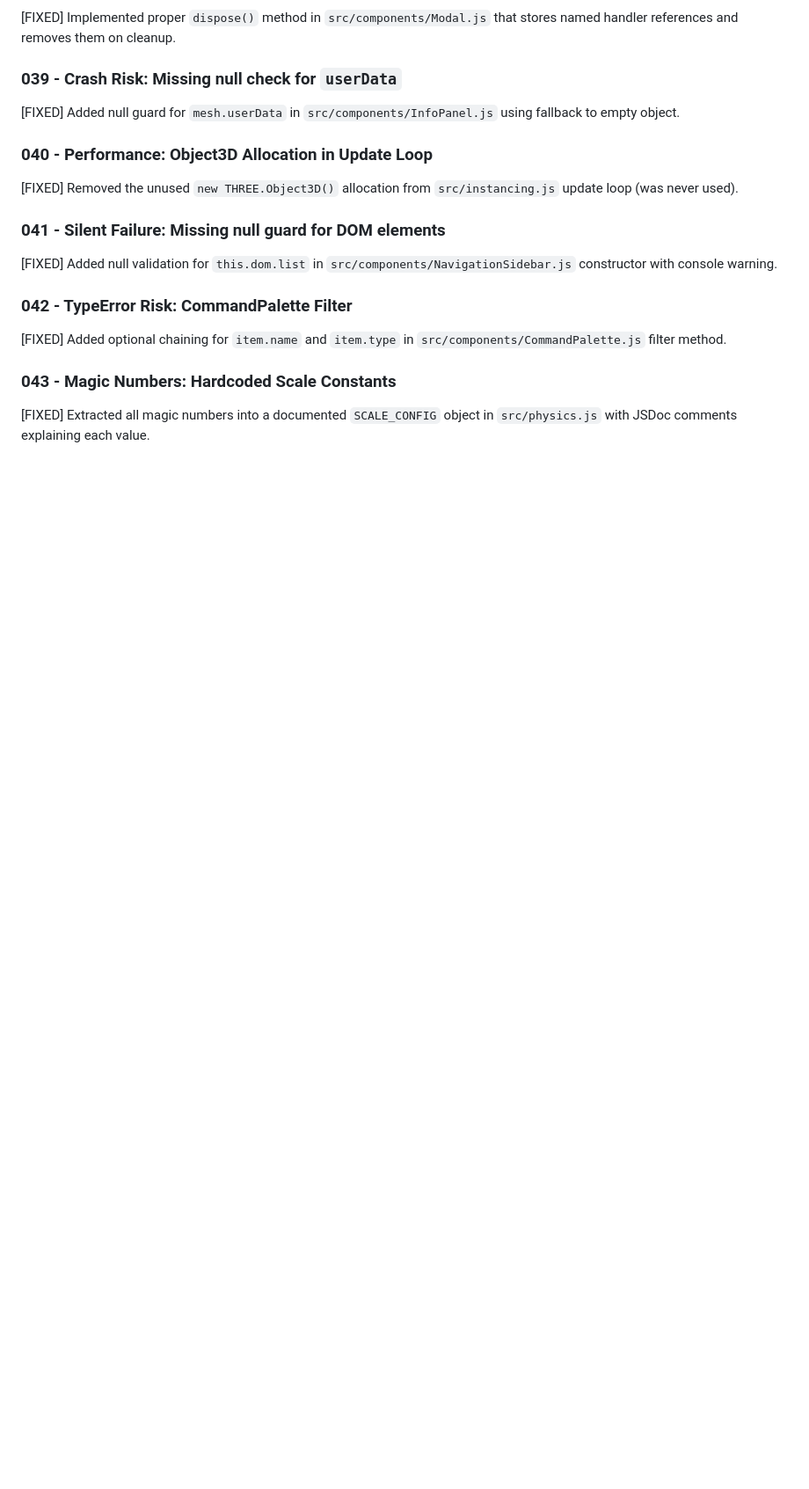
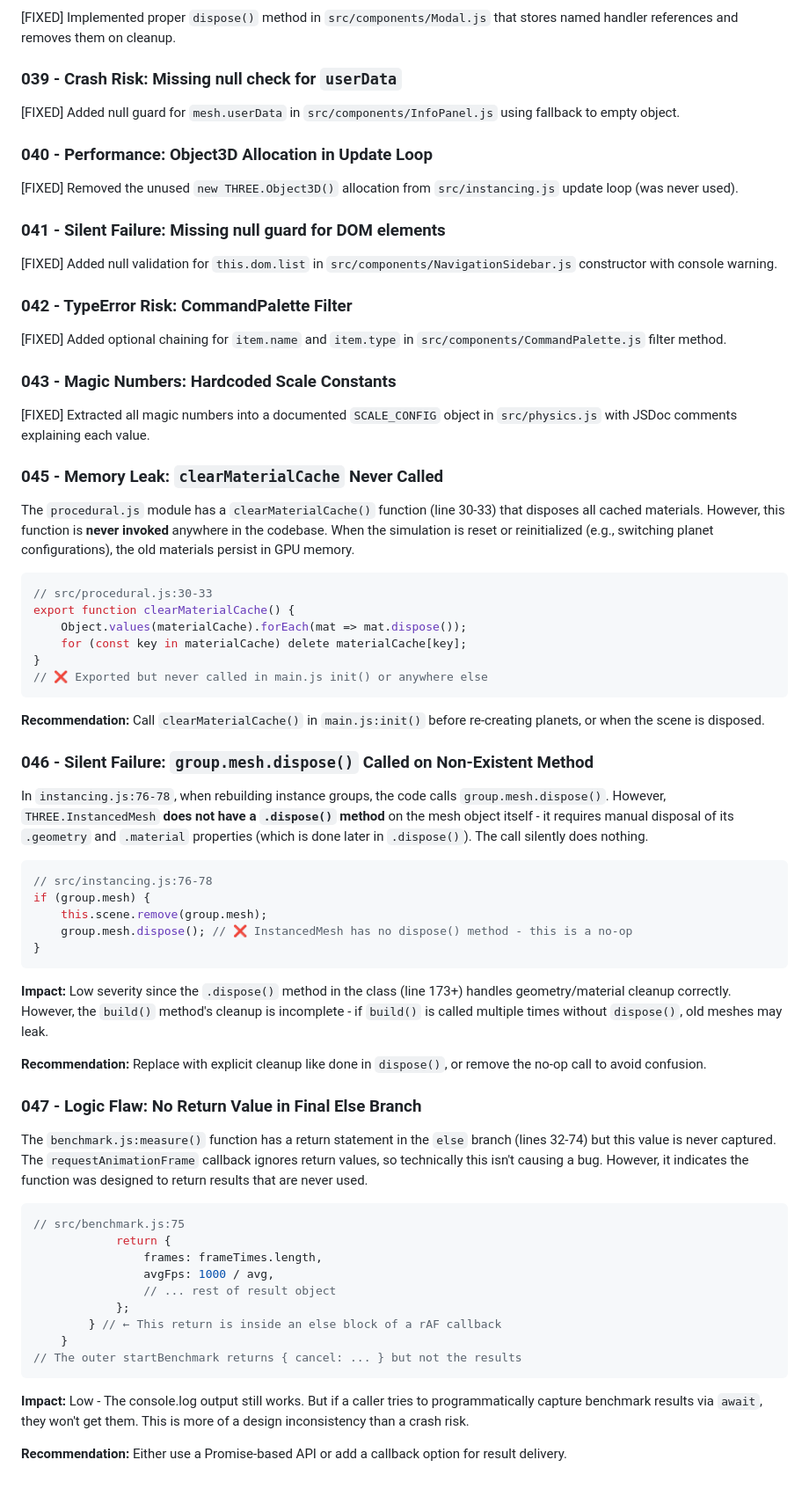
Before and after one commit to therealsahil19/Solar-Sim, a Markdown page: hunted.md, the part around one of its changes. Shown at 88% size. Drawn GitHub-style; blank space fills up the shorter version.

Commit message:
docs: Add new open issues for a memory leak, silent failure, and logic flaw to `hunted.md`.

````diff
--- a/hunted.md
+++ b/hunted.md
@@ -311,3 +314,51 @@ const LIMIT_2 = 50.0;      // End of Kuiper Belt Zone
 
 ### 043 - Magic Numbers: Hardcoded Scale Constants
 [FIXED] Extracted all magic numbers into a documented `SCALE_CONFIG` object in `src/physics.js` with JSDoc comments explaining each value.
+
+### 045 - Memory Leak: `clearMaterialCache` Never Called
+The `procedural.js` module has a `clearMaterialCache()` function (line 30-33) that disposes all cached materials. However, this function is **never invoked** anywhere in the codebase. When the simulation is reset or reinitialized (e.g., switching planet configurations), the old materials persist in GPU memory.
+
+```javascript
+// src/procedural.js:30-33
+export function clearMaterialCache() {
+    Object.values(materialCache).forEach(mat => mat.dispose());
+    for (const key in materialCache) delete materialCache[key];
+}
+// ❌ Exported but never called in main.js init() or anywhere else
+```
+
+**Recommendation:** Call `clearMaterialCache()` in `main.js:init()` before re-creating planets, or when the scene is disposed.
+
+### 046 - Silent Failure: `group.mesh.dispose()` Called on Non-Existent Method
+In `instancing.js:76-78`, when rebuilding instance groups, the code calls `group.mesh.dispose()`. However, `THREE.InstancedMesh` **does not have a `.dispose()` method** on the mesh object itself - it requires manual disposal of its `.geometry` and `.material` properties (which is done later in `.dispose()`). The call silently does nothing.
+
+```javascript
+// src/instancing.js:76-78
+if (group.mesh) {
+    this.scene.remove(group.mesh);
+    group.mesh.dispose(); // ❌ InstancedMesh has no dispose() method - this is a no-op
+}
+```
+
+**Impact:** Low severity since the `.dispose()` method in the class (line 173+) handles geometry/material cleanup correctly. However, the `build()` method's cleanup is incomplete - if `build()` is called multiple times without `dispose()`, old meshes may leak.
+
+**Recommendation:** Replace with explicit cleanup like done in `dispose()`, or remove the no-op call to avoid confusion.
+
+### 047 - Logic Flaw: No Return Value in Final Else Branch
+The `benchmark.js:measure()` function has a return statement in the `else` branch (lines 32-74) but this value is never captured. The `requestAnimationFrame` callback ignores return values, so technically this isn't causing a bug. However, it indicates the function was designed to return results that are never used.
+
+```javascript
+// src/benchmark.js:75
+            return {
+                frames: frameTimes.length,
+                avgFps: 1000 / avg,
+                // ... rest of result object
+            };
+        } // ← This return is inside an else block of a rAF callback
+    }
+// The outer startBenchmark returns { cancel: ... } but not the results
+```
+
+**Impact:** Low - The console.log output still works. But if a caller tries to programmatically capture benchmark results via `await`, they won't get them. This is more of a design inconsistency than a crash risk.
+
+**Recommendation:** Either use a Promise-based API or add a callback option for result delivery.
````
Also changed, not shown: other parts of hunted.md (+3 -0 lines).
